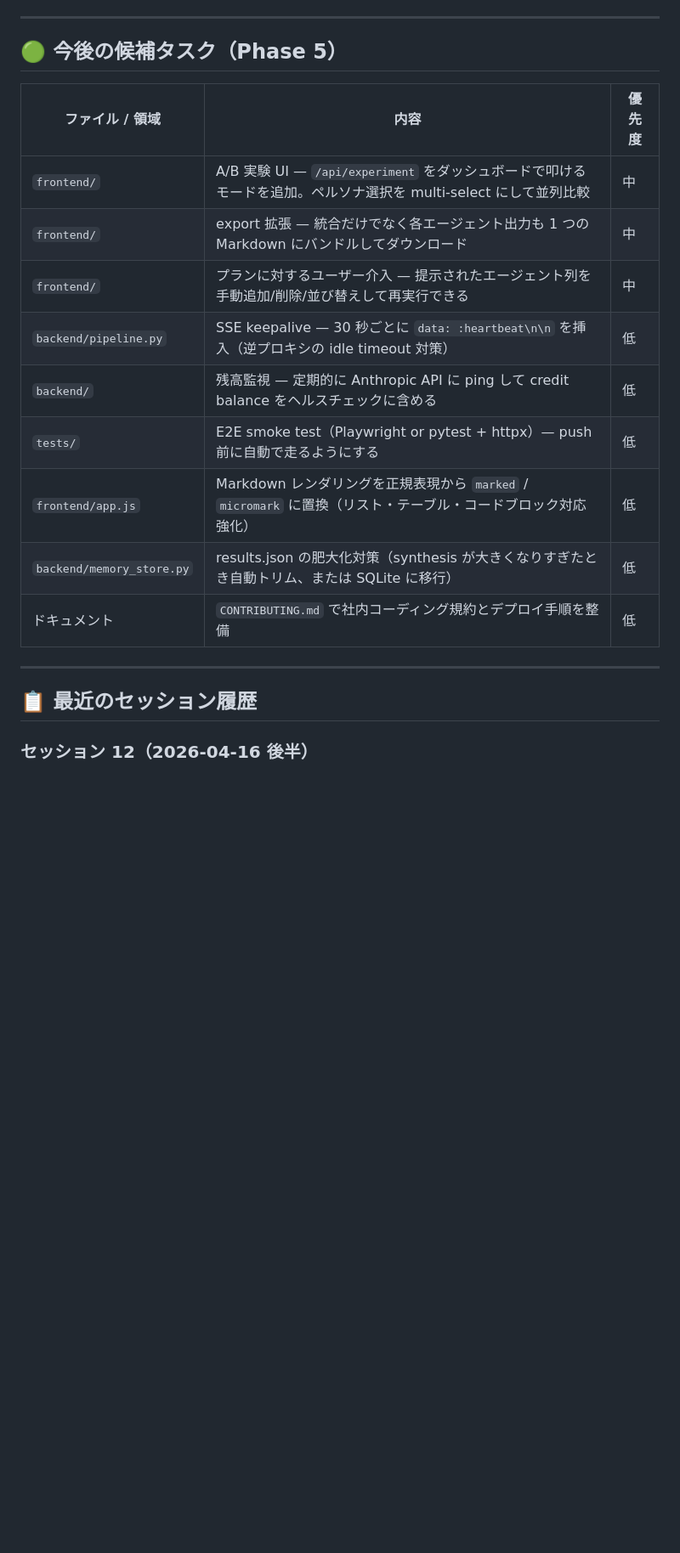
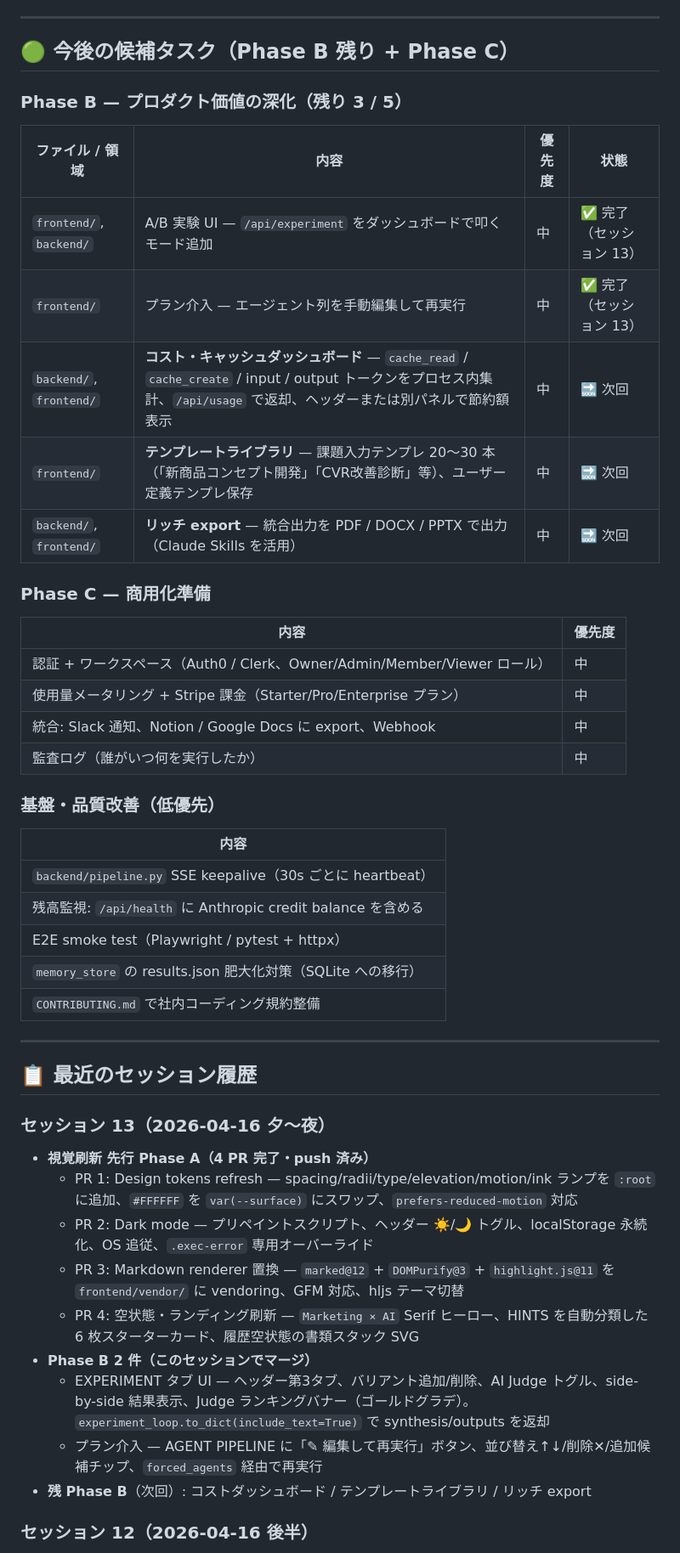
Before and after one commit to takizawahiroshi/di-marketing-ai, a Markdown page: NEXT_TASKS.md, the part around one of its changes. Shown at 85% size. Drawn GitHub-style; blank space fills up the shorter version.

Commit message:
docs: セッション 13 進捗を NEXT_TASKS.md に記録
- 視覚刷新 先行 Phase A（PR1-4）完了を記録
- Phase B 2/5 完了（EXPERIMENT UI / プラン介入）
- 残 Phase B 3 件（コストダッシュボード / テンプレ / リッチ export）を「次回」にマーク
- Phase C（認証・課金・統合・監査）を候補として追記

Co-Authored-By: Claude Opus 4.6 (1M context) <noreply@anthropic.com>

```diff
--- a/NEXT_TASKS.md
+++ b/NEXT_TASKS.md
@@ -103,23 +103,51 @@ python -m uvicorn backend.main:app --reload --port 8000
 
 ---
 
-## 🟢 今後の候補タスク（Phase 5）
+## 🟢 今後の候補タスク（Phase B 残り + Phase C）
 
-| ファイル / 領域 | 内容 | 優先度 |
-|---|---|---|
-| `frontend/` | A/B 実験 UI — `/api/experiment` をダッシュボードで叩けるモードを追加。ペルソナ選択を multi-select にして並列比較 | 中 |
-| `frontend/` | export 拡張 — 統合だけでなく各エージェント出力も 1 つの Markdown にバンドルしてダウンロード | 中 |
-| `frontend/` | プランに対するユーザー介入 — 提示されたエージェント列を手動追加/削除/並び替えして再実行できる | 中 |
-| `backend/pipeline.py` | SSE keepalive — 30 秒ごとに `data: :heartbeat\n\n` を挿入（逆プロキシの idle timeout 対策） |  低 |
-| `backend/` | 残高監視 — 定期的に Anthropic API に ping して credit balance をヘルスチェックに含める | 低 |
-| `tests/` | E2E smoke test（Playwright or pytest + httpx）— push 前に自動で走るようにする | 低 |
-| `frontend/app.js` | Markdown レンダリングを正規表現から `marked` / `micromark` に置換（リスト・テーブル・コードブロック対応強化） | 低 |
-| `backend/memory_store.py` | results.json の肥大化対策（synthesis が大きくなりすぎたとき自動トリム、または SQLite に移行） | 低 |
-| ドキュメント | `CONTRIBUTING.md` で社内コーディング規約とデプロイ手順を整備 | 低 |
+### Phase B — プロダクト価値の深化（残り 3 / 5）
+
+| ファイル / 領域 | 内容 | 優先度 | 状態 |
+|---|---|---|---|
+| `frontend/`, `backend/` | A/B 実験 UI — `/api/experiment` をダッシュボードで叩くモード追加 | 中 | ✅ 完了（セッション 13） |
+| `frontend/` | プラン介入 — エージェント列を手動編集して再実行 | 中 | ✅ 完了（セッション 13） |
+| `backend/`, `frontend/` | **コスト・キャッシュダッシュボード** — `cache_read` / `cache_create` / input / output トークンをプロセス内集計、`/api/usage` で返却、ヘッダーまたは別パネルで節約額表示 | 中 | 🔜 次回 |
+| `frontend/` | **テンプレートライブラリ** — 課題入力テンプレ 20〜30 本（「新商品コンセプト開発」「CVR改善診断」等）、ユーザー定義テンプレ保存 | 中 | 🔜 次回 |
+| `backend/`, `frontend/` | **リッチ export** — 統合出力を PDF / DOCX / PPTX で出力（Claude Skills を活用） | 中 | 🔜 次回 |
+
+### Phase C — 商用化準備
+
+| 内容 | 優先度 |
+|---|---|
+| 認証 + ワークスペース（Auth0 / Clerk、Owner/Admin/Member/Viewer ロール） | 中 |
+| 使用量メータリング + Stripe 課金（Starter/Pro/Enterprise プラン） | 中 |
+| 統合: Slack 通知、Notion / Google Docs に export、Webhook | 中 |
+| 監査ログ（誰がいつ何を実行したか） | 中 |
+
+### 基盤・品質改善（低優先）
+
+| 内容 |
+|---|
+| `backend/pipeline.py` SSE keepalive（30s ごとに heartbeat） |
+| 残高監視: `/api/health` に Anthropic credit balance を含める |
+| E2E smoke test（Playwright / pytest + httpx） |
+| `memory_store` の results.json 肥大化対策（SQLite への移行） |
+| `CONTRIBUTING.md` で社内コーディング規約整備 |
 
 ---
 
 ## 📋 最近のセッション履歴
+
+### セッション 13（2026-04-16 夕〜夜）
+- **視覚刷新 先行 Phase A（4 PR 完了・push 済み）**
+  - PR 1: Design tokens refresh — spacing/radii/type/elevation/motion/ink ランプを `:root` に追加、`#FFFFFF` を `var(--surface)` にスワップ、`prefers-reduced-motion` 対応
+  - PR 2: Dark mode — プリペイントスクリプト、ヘッダー ☀️/🌙 トグル、localStorage 永続化、OS 追従、`.exec-error` 専用オーバーライド
+  - PR 3: Markdown renderer 置換 — `marked@12` + `DOMPurify@3` + `highlight.js@11` を `frontend/vendor/` に vendoring、GFM 対応、hljs テーマ切替
+  - PR 4: 空状態・ランディング刷新 — `Marketing × AI` Serif ヒーロー、HINTS を自動分類した 6 枚スターターカード、履歴空状態の書類スタック SVG
+- **Phase B 2 件（このセッションでマージ）**
+  - EXPERIMENT タブ UI — ヘッダー第3タブ、バリアント追加/削除、AI Judge トグル、side-by-side 結果表示、Judge ランキングバナー（ゴールドグラデ）。`experiment_loop.to_dict(include_text=True)` で synthesis/outputs を返却
+  - プラン介入 — AGENT PIPELINE に「✎ 編集して再実行」ボタン、並び替え↑↓/削除✕/追加候補チップ、`forced_agents` 経由で再実行
+- **残 Phase B**（次回）: コストダッシュボード / テンプレートライブラリ / リッチ export
 
 ### セッション 12（2026-04-16 後半）
 - **Phase 4 完了**:
```
Also changed, not shown: other parts of NEXT_TASKS.md (+1 -1 lines).
